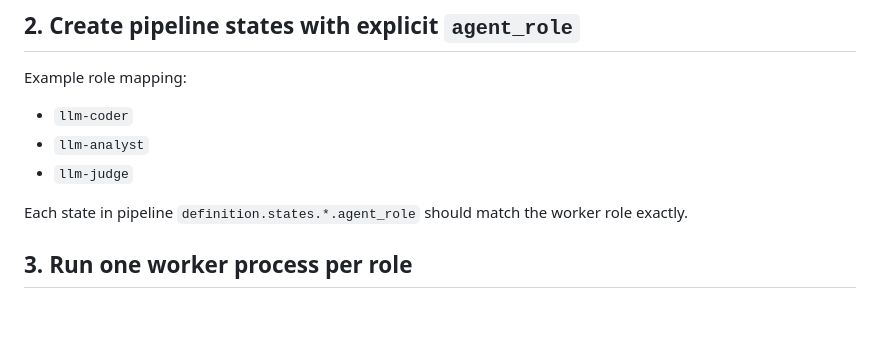
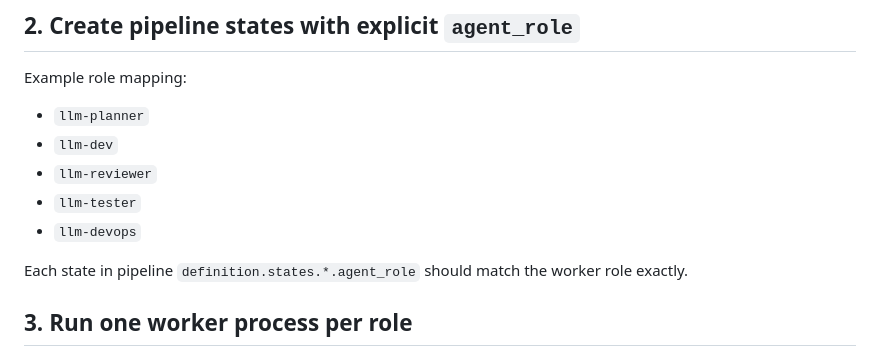
Before and after one commit to nullclaw/nulltickets, a Markdown page: nullclaw.md, the part around one of its changes. Rendered like a GitHub page; blank space fills up the shorter version.

```diff
--- a/nullclaw.md
+++ b/nullclaw.md
@@ -20,9 +20,11 @@ Useful runtime flags per role:
 
 Example role mapping:
 
-- `llm-coder`
-- `llm-analyst`
-- `llm-judge`
+- `llm-planner`
+- `llm-dev`
+- `llm-reviewer`
+- `llm-tester`
+- `llm-devops`
 
 Each state in pipeline `definition.states.*.agent_role` should match the worker role exactly.
 
```
Also changed, not shown: other parts of nullclaw.md (+123 -6 lines).
